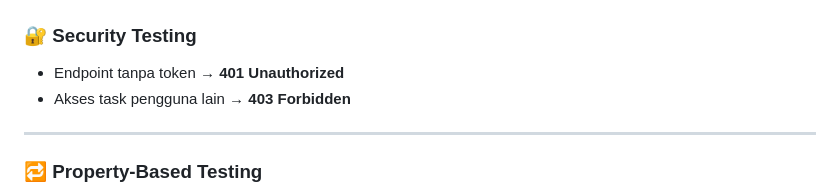
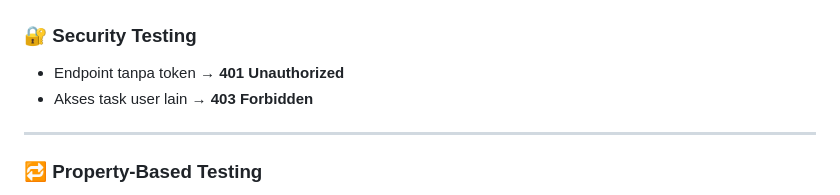
Before and after one commit to Leofernandy/uas-software-testing-leo, a Markdown page: README.md, the part around the change. Drawn GitHub-style.

Commit message:
Edit readme 2

```diff
--- a/README.md
+++ b/README.md
@@ -156,7 +156,7 @@ pytest --cov=src --cov-report=term-missing
 
 ### 🔐 Security Testing
 - Endpoint tanpa token → **401 Unauthorized**
-- Akses task pengguna lain → **403 Forbidden**
+- Akses task user lain → **403 Forbidden**
 
 ---
 
```
